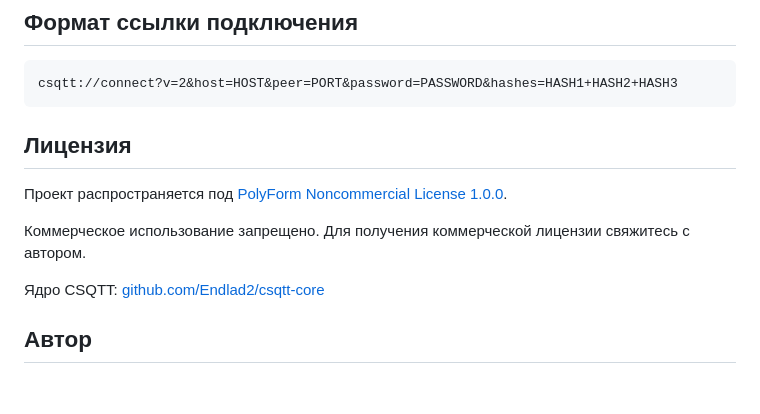
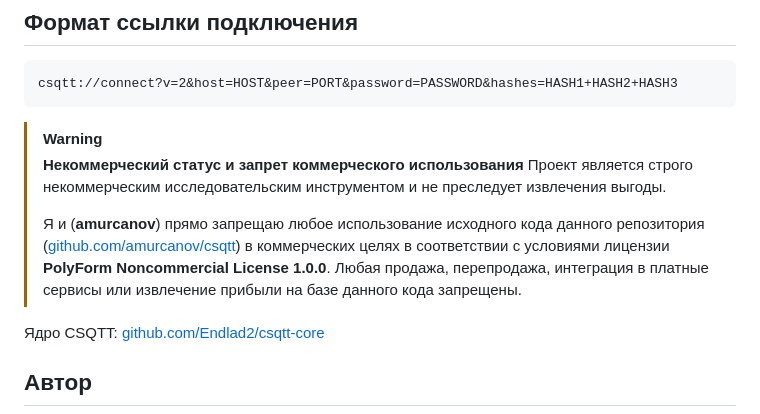
Before and after one commit to Endlad2/LaLune, a Markdown page: README.md, the part around the change. Drawn GitHub-style; blank space fills up the shorter version.

````diff
--- a/README.md
+++ b/README.md
@@ -100,11 +100,12 @@ IPA устанавливается через AltStore или Scarlet.
 csqtt://connect?v=2&host=HOST&peer=PORT&password=PASSWORD&hashes=HASH1+HASH2+HASH3
 ```
 
-## Лицензия
+> [!WARNING]
+> **Некоммерческий статус и запрет коммерческого использования**
+> Проект является строго некоммерческим исследовательским инструментом и не преследует извлечения выгоды.
+>
+> Я и (**amurcanov**) прямо запрещаю любое использование исходного кода данного репозитория ([github.com/amurcanov/csqtt](https://github.com/amurcanov/csqtt)) в коммерческих целях в соответствии с условиями лицензии **PolyForm Noncommercial License 1.0.0**. Любая продажа, перепродажа, интеграция в платные сервисы или извлечение прибыли на базе данного кода запрещены.
 
-Проект распространяется под [PolyForm Noncommercial License 1.0.0](https://polyformproject.org/licenses/noncommercial/1.0.0/).
-
-Коммерческое использование запрещено. Для получения коммерческой лицензии свяжитесь с автором.
 
 Ядро CSQTT: [github.com/Endlad2/csqtt-core](https://github.com/Endlad2/csqtt-core)
 
````
